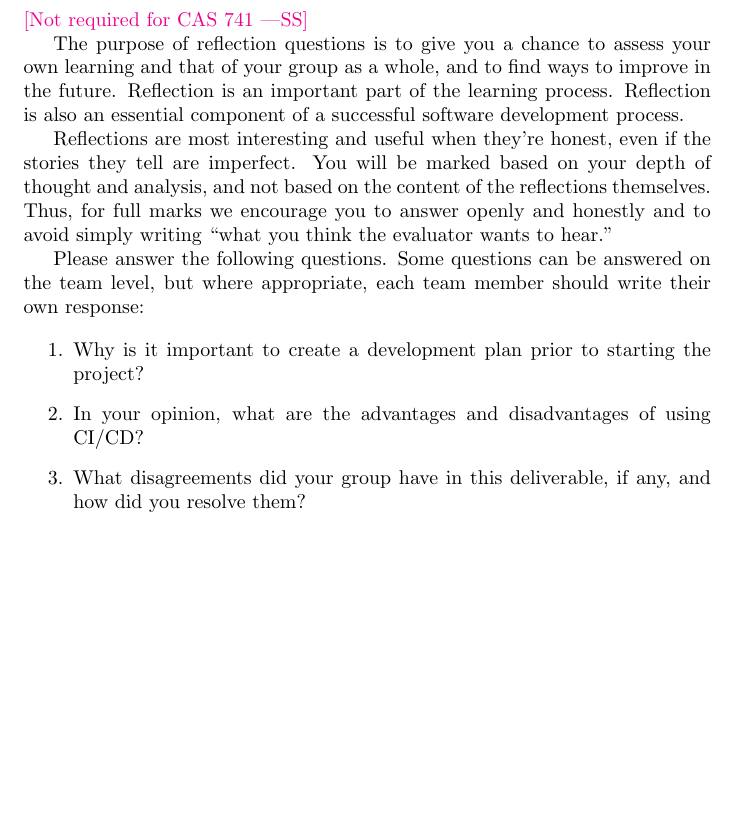
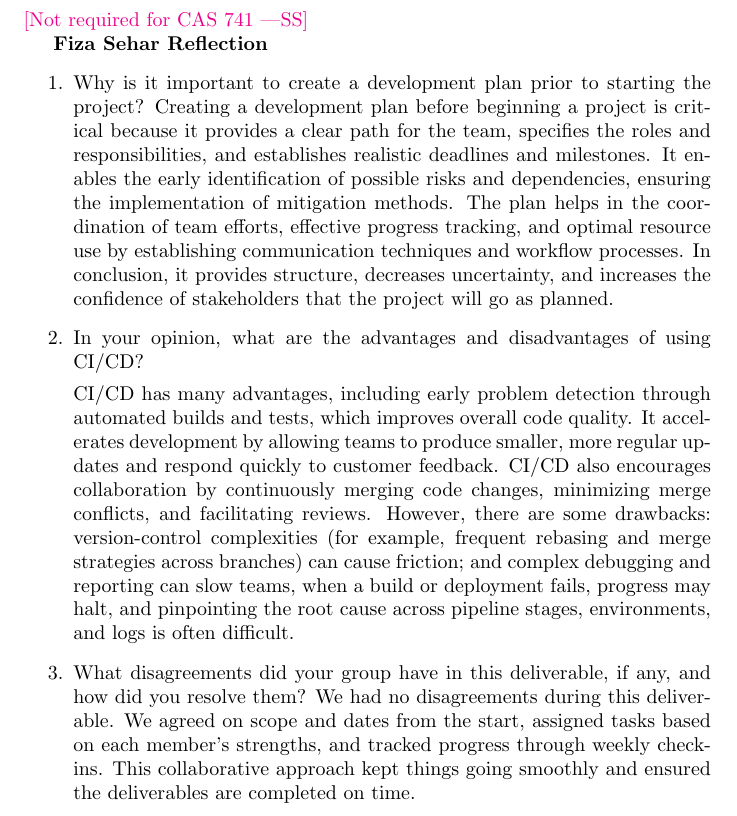
Before and after one commit to 4G06-CAPSTONE-2025/Reading4All, a LaTeX document (docs/DevelopmentPlan/DevelopmentPlan.tex): part of page 6 of 8, cut so that both start at the same text, the shorter picture padded with empty space. Compiled offline with pdfLaTeX.

Commit message:
reflection-fiza

```diff
--- a/docs/DevelopmentPlan/DevelopmentPlan.tex
+++ b/docs/DevelopmentPlan/DevelopmentPlan.tex
@@ -199,15 +199,16 @@ Topics to discuss include the following:
 
 \wss{Not required for CAS 741}
 
-\input{../Reflection.tex}
-
+\textbf{Fiza Sehar Reflection}
 \begin{enumerate}
     \item Why is it important to create a development plan prior to starting the
     project?
-    \item In your opinion, what are the advantages and disadvantages of using
-    CI/CD?
-    \item What disagreements did your group have in this deliverable, if any,
+    Creating a development plan before beginning a project is critical because it provides a clear path for the team, specifies the roles and responsibilities, and establishes realistic deadlines and milestones.  It enables the early identification of possible risks and dependencies, ensuring the implementation of mitigation methods.  The plan helps in the coordination of team efforts, effective progress tracking, and optimal resource use by establishing communication techniques and workflow processes.  In conclusion, it provides structure, decreases uncertainty, and increases the confidence of stakeholders that the project will go as planned.
+    \item In your opinion, what are the advantages and disadvantages of using CI/CD?
+
+    CI/CD has many advantages, including early problem detection through automated builds and tests, which improves overall code quality.  It accelerates development by allowing teams to produce smaller, more regular updates and respond quickly to customer feedback.  CI/CD also encourages collaboration by continuously merging code changes, minimizing merge conflicts, and facilitating reviews.  However, there are some drawbacks: version-control complexities (for example, frequent rebasing and merge strategies across branches) can cause friction; and complex debugging and reporting can slow teams, when a build or deployment fails, progress may halt, and pinpointing the root cause across pipeline stages, environments, and logs is often difficult.    \item What disagreements did your group have in this deliverable, if any,
     and how did you resolve them?
+    We had no disagreements during this deliverable.  We agreed on scope and dates from the start, assigned tasks based on each member's strengths, and tracked progress through weekly check-ins.  This collaborative approach kept things going smoothly and ensured the deliverables are completed on time.
 \end{enumerate}
 
 \newpage{}
```
